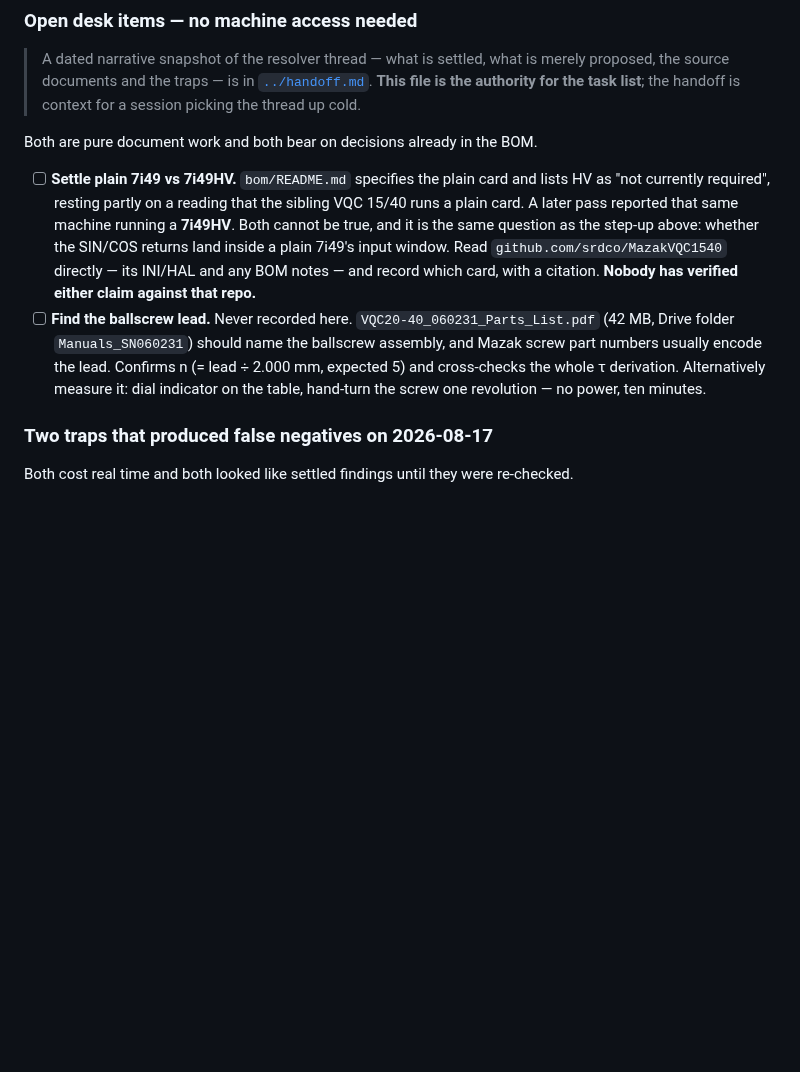
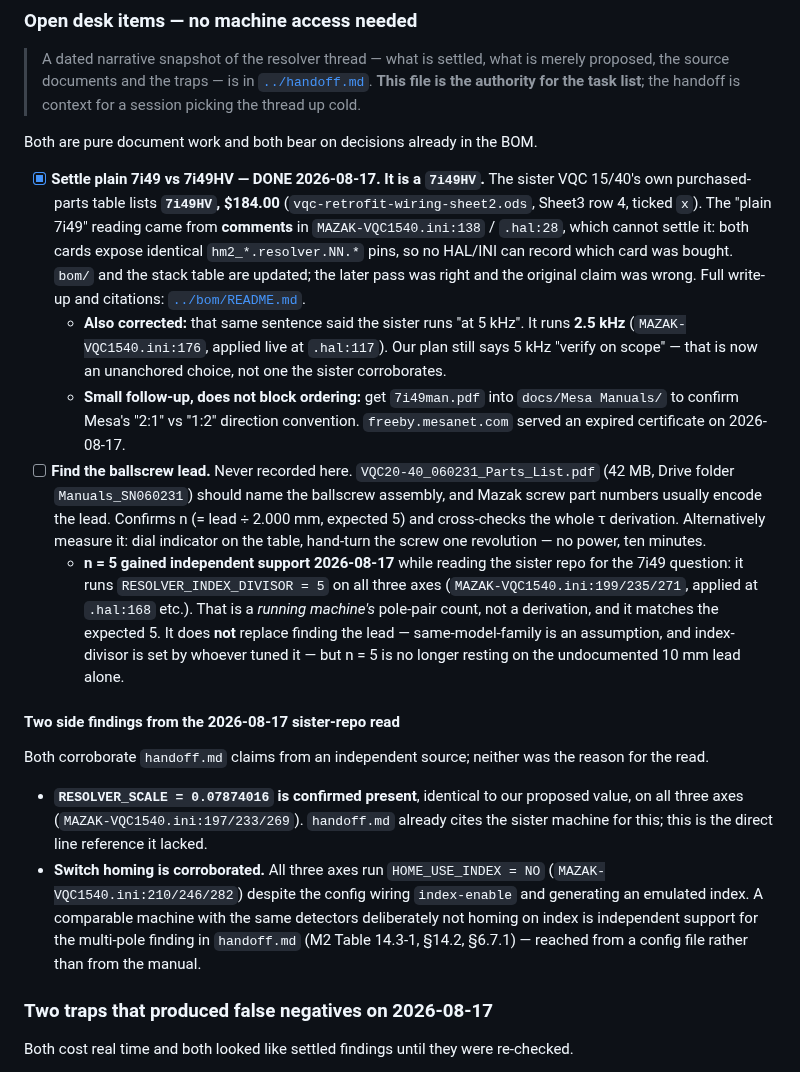
Before and after one commit to agant172/mazak-vqc20-linuxcnc-retrofit, a Markdown page: docs/project_status.md, the part around the change. GitHub-like rendering; blank space fills up the shorter version.

```diff
--- a/docs/project_status.md
+++ b/docs/project_status.md
@@ -197,8 +197,39 @@ In this order. Pole count gates scaling, so it comes before any scale is entered
 
 Both are pure document work and both bear on decisions already in the BOM.
 
-- [ ] **Settle plain 7i49 vs 7i49HV.** `bom/README.md` specifies the plain card and lists HV as "not currently required", resting partly on a reading that the sibling VQC 15/40 runs a plain card. A later pass reported that same machine running a **7i49HV**. Both cannot be true, and it is the same question as the step-up above: whether the SIN/COS returns land inside a plain 7i49's input window. Read `github.com/srdco/MazakVQC1540` directly — its INI/HAL and any BOM notes — and record which card, with a citation. **Nobody has verified either claim against that repo.**
+- [x] **Settle plain 7i49 vs 7i49HV — DONE 2026-08-17. It is a `7i49HV`.** The sister
+  VQC 15/40's own purchased-parts table lists **`7i49HV`, $184.00** (`vqc-retrofit-wiring-sheet2.ods`,
+  Sheet3 row 4, ticked `x`). The "plain 7i49" reading came from **comments** in
+  `MAZAK-VQC1540.ini:138` / `.hal:28`, which cannot settle it: both cards expose identical
+  `hm2_*.resolver.NN.*` pins, so no HAL/INI can record which card was bought. `bom/` and the
+  stack table are updated; the later pass was right and the original claim was wrong.
+  Full write-up and citations: [`../bom/README.md`](../bom/README.md#which-7i49-the-sister-machine-actually-runs--settled-2026-08-17).
+  - **Also corrected:** that same sentence said the sister runs "at 5 kHz". It runs
+    **2.5 kHz** (`MAZAK-VQC1540.ini:176`, applied live at `.hal:117`). Our plan still says
+    5 kHz "verify on scope" — that is now an unanchored choice, not one the sister corroborates.
+  - **Small follow-up, does not block ordering:** get `7i49man.pdf` into
+    `docs/Mesa Manuals/` to confirm Mesa's "2:1" vs "1:2" direction convention.
+    `freeby.mesanet.com` served an expired certificate on 2026-08-17.
 - [ ] **Find the ballscrew lead.** Never recorded here. `VQC20-40_060231_Parts_List.pdf` (42 MB, Drive folder `Manuals_SN060231`) should name the ballscrew assembly, and Mazak screw part numbers usually encode the lead. Confirms n (= lead ÷ 2.000 mm, expected 5) and cross-checks the whole τ derivation. Alternatively measure it: dial indicator on the table, hand-turn the screw one revolution — no power, ten minutes.
+  - **n = 5 gained independent support 2026-08-17** while reading the sister repo for the
+    7i49 question: it runs `RESOLVER_INDEX_DIVISOR = 5` on all three axes
+    (`MAZAK-VQC1540.ini:199/235/271`, applied at `.hal:168` etc.). That is a *running
+    machine's* pole-pair count, not a derivation, and it matches the expected 5. It does
+    **not** replace finding the lead — same-model-family is an assumption, and index-divisor
+    is set by whoever tuned it — but n = 5 is no longer resting on the undocumented 10 mm lead alone.
+
+#### Two side findings from the 2026-08-17 sister-repo read
+
+Both corroborate `handoff.md` claims from an independent source; neither was the reason for the read.
+
+- **`RESOLVER_SCALE = 0.07874016` is confirmed present**, identical to our proposed value,
+  on all three axes (`MAZAK-VQC1540.ini:197/233/269`). `handoff.md` already cites the sister
+  machine for this; this is the direct line reference it lacked.
+- **Switch homing is corroborated.** All three axes run `HOME_USE_INDEX = NO`
+  (`MAZAK-VQC1540.ini:210/246/282`) despite the config wiring `index-enable` and generating
+  an emulated index. A comparable machine with the same detectors deliberately not homing on
+  index is independent support for the multi-pole finding in `handoff.md` (M2 Table 14.3-1,
+  §14.2, §6.7.1) — reached from a config file rather than from the manual.
 
 ### Two traps that produced false negatives on 2026-08-17
 
```
Also changed, not shown: bom/README.md (+52 -12 lines).
